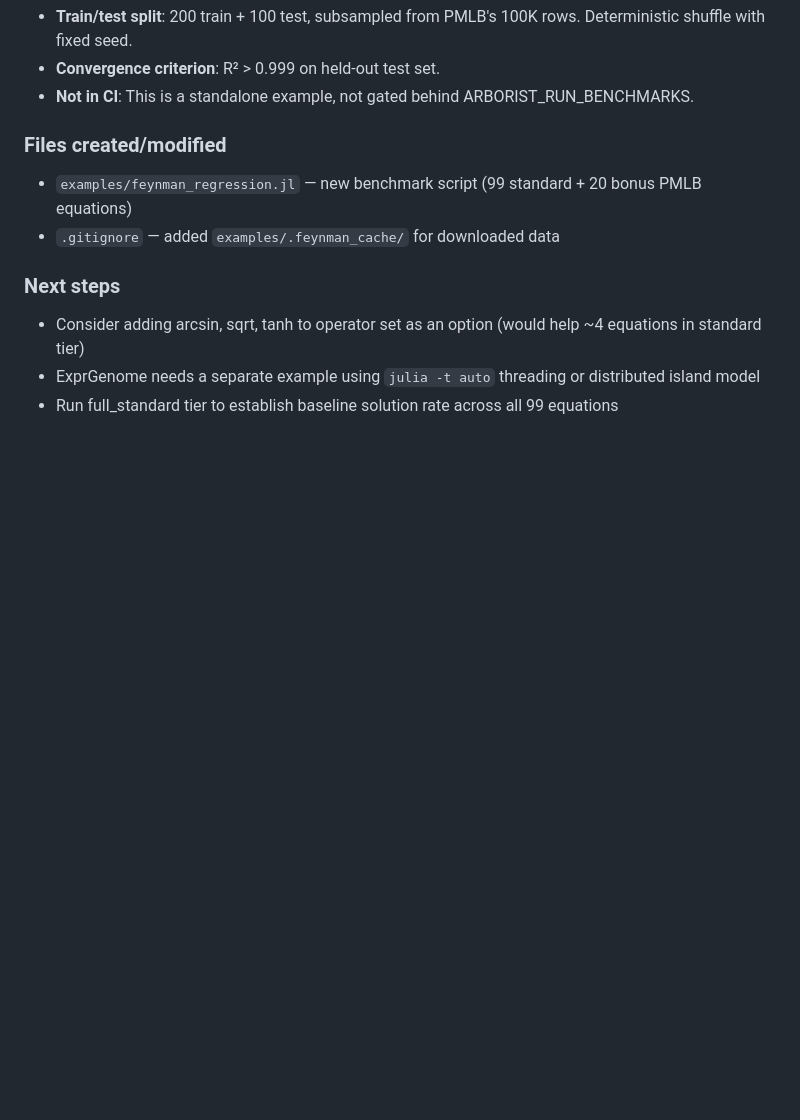
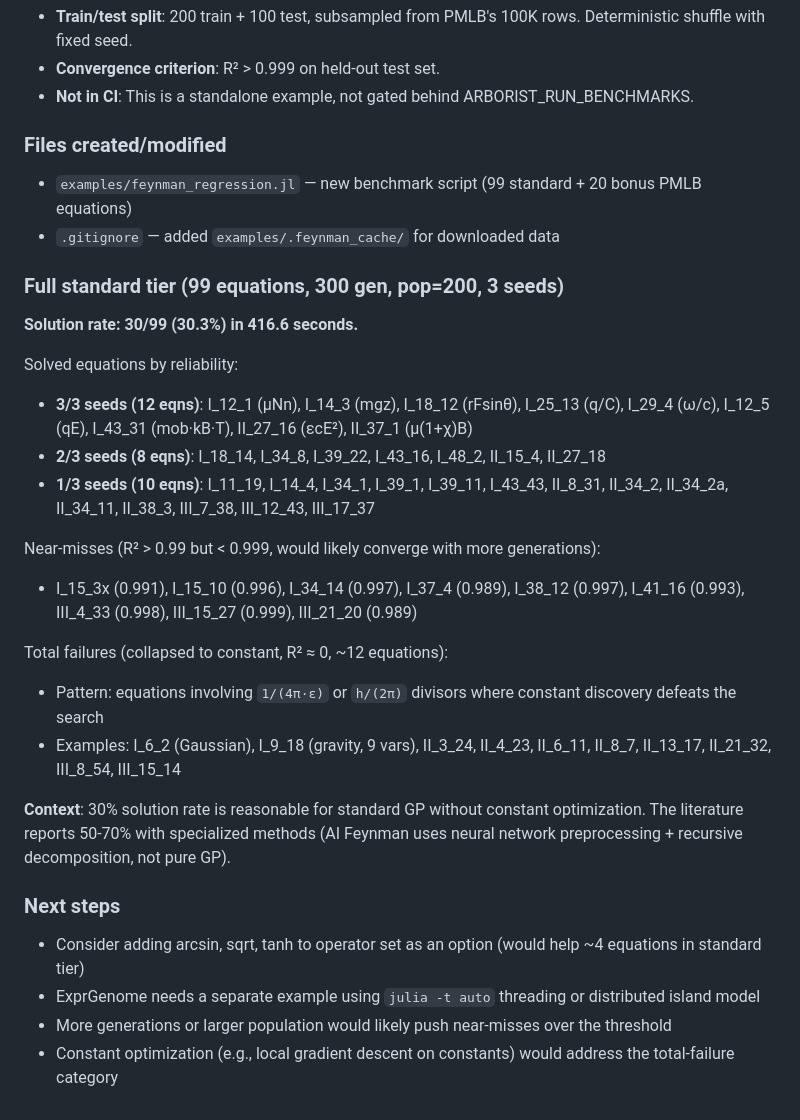
Before and after one commit to CodeReclaimers/Arborist.jl, a Markdown page: progress-20260403.md, the part around the change. GitHub-like rendering; blank space fills up the shorter version.

Commit message:
Update progress log with full_standard Feynman benchmark results
30/99 equations solved (R² > 0.999) in 416s with TreeGenome at
300 generations. 9 near-misses at R² > 0.99. ~12 total failures
from constant discovery limitations (4π, h/2π divisors).

Co-Authored-By: Claude Opus 4.6 (1M context) <noreply@anthropic.com>

```diff
--- a/progress-20260403.md
+++ b/progress-20260403.md
@@ -54,8 +54,27 @@ Attempted smoke tier with ExprGenome at 300 generations. First equation took ~3.
 - `examples/feynman_regression.jl` — new benchmark script (99 standard + 20 bonus PMLB equations)
 - `.gitignore` — added `examples/.feynman_cache/` for downloaded data
 
+### Full standard tier (99 equations, 300 gen, pop=200, 3 seeds)
+
+**Solution rate: 30/99 (30.3%) in 416.6 seconds.**
+
+Solved equations by reliability:
+- **3/3 seeds (12 eqns)**: I_12_1 (μNn), I_14_3 (mgz), I_18_12 (rFsinθ), I_25_13 (q/C), I_29_4 (ω/c), I_12_5 (qE), I_43_31 (mob·kB·T), II_27_16 (εcE²), II_37_1 (μ(1+χ)B)
+- **2/3 seeds (8 eqns)**: I_18_14, I_34_8, I_39_22, I_43_16, I_48_2, II_15_4, II_27_18
+- **1/3 seeds (10 eqns)**: I_11_19, I_14_4, I_34_1, I_39_1, I_39_11, I_43_43, II_8_31, II_34_2, II_34_2a, II_34_11, II_38_3, III_7_38, III_12_43, III_17_37
+
+Near-misses (R² > 0.99 but < 0.999, would likely converge with more generations):
+- I_15_3x (0.991), I_15_10 (0.996), I_34_14 (0.997), I_37_4 (0.989), I_38_12 (0.997), I_41_16 (0.993), III_4_33 (0.998), III_15_27 (0.999), III_21_20 (0.989)
+
+Total failures (collapsed to constant, R² ≈ 0, ~12 equations):
+- Pattern: equations involving `1/(4π·ε)` or `h/(2π)` divisors where constant discovery defeats the search
+- Examples: I_6_2 (Gaussian), I_9_18 (gravity, 9 vars), II_3_24, II_4_23, II_6_11, II_8_7, II_13_17, II_21_32, III_8_54, III_15_14
+
+**Context**: 30% solution rate is reasonable for standard GP without constant optimization. The literature reports 50-70% with specialized methods (AI Feynman uses neural network preprocessing + recursive decomposition, not pure GP).
+
 ### Next steps
 
 - Consider adding arcsin, sqrt, tanh to operator set as an option (would help ~4 equations in standard tier)
 - ExprGenome needs a separate example using `julia -t auto` threading or distributed island model
-- Run full_standard tier to establish baseline solution rate across all 99 equations
+- More generations or larger population would likely push near-misses over the threshold
+- Constant optimization (e.g., local gradient descent on constants) would address the total-failure category
```
